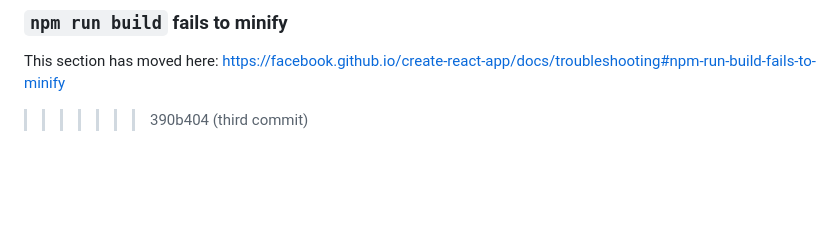
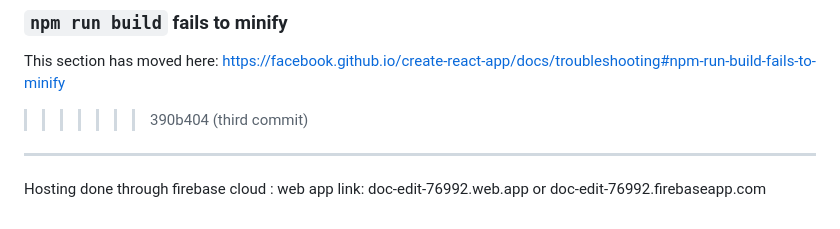
Before and after one commit to MStar2k3/DOC-EDIT, a Markdown page: README.md, the part around the change. Drawn GitHub-style; blank space fills up the shorter version.

```diff
--- a/README.md
+++ b/README.md
@@ -72,3 +72,10 @@ This section has moved here: [https://facebook.github.io/create-react-app/docs/d
 
 This section has moved here: [https://facebook.github.io/create-react-app/docs/troubleshooting#npm-run-build-fails-to-minify](https://facebook.github.io/create-react-app/docs/troubleshooting#npm-run-build-fails-to-minify)
 >>>>>>> 390b404 (third commit)
+
+
+
+
+
+***************************************************
+Hosting done through firebase cloud : web app link: doc-edit-76992.web.app            or           doc-edit-76992.firebaseapp.com
```
